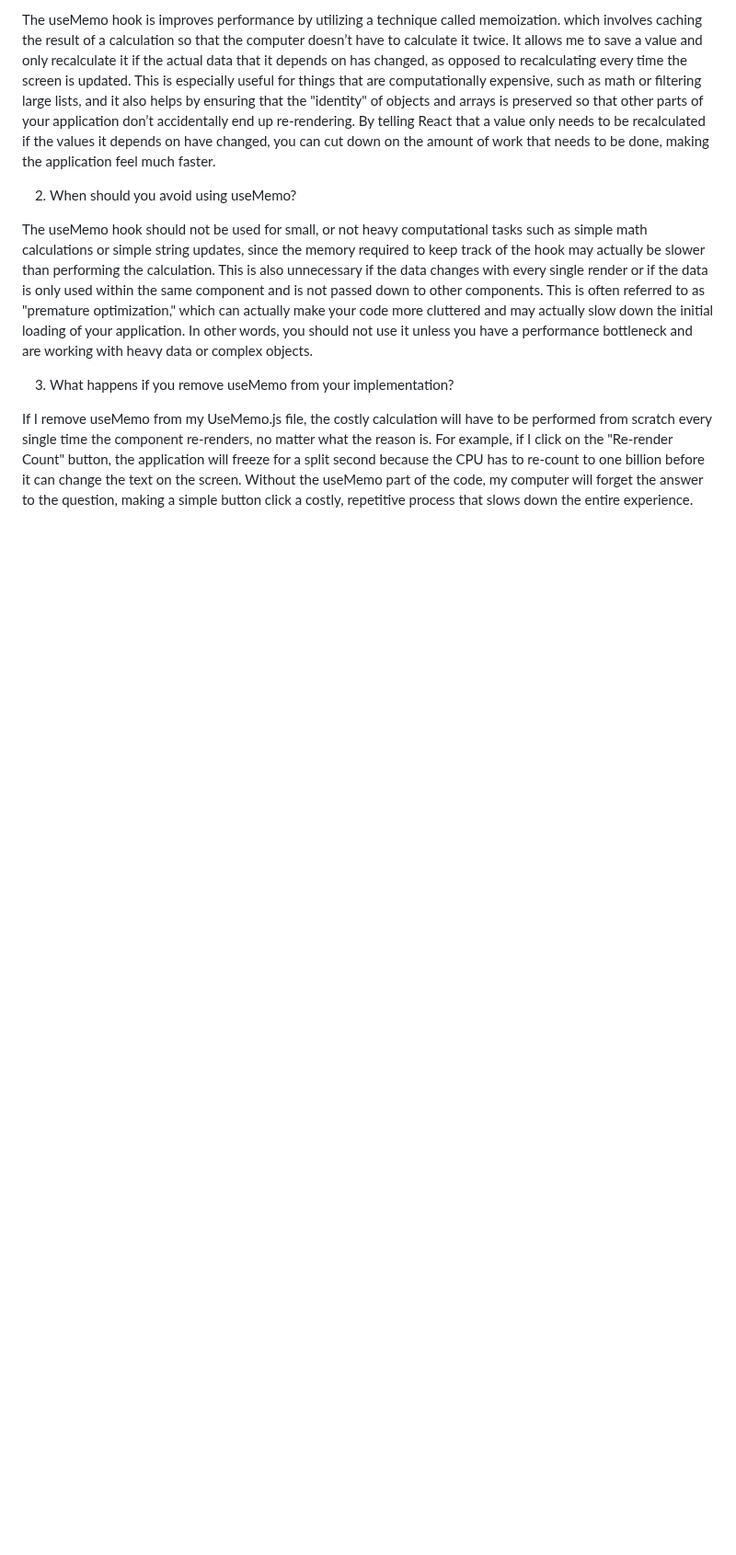
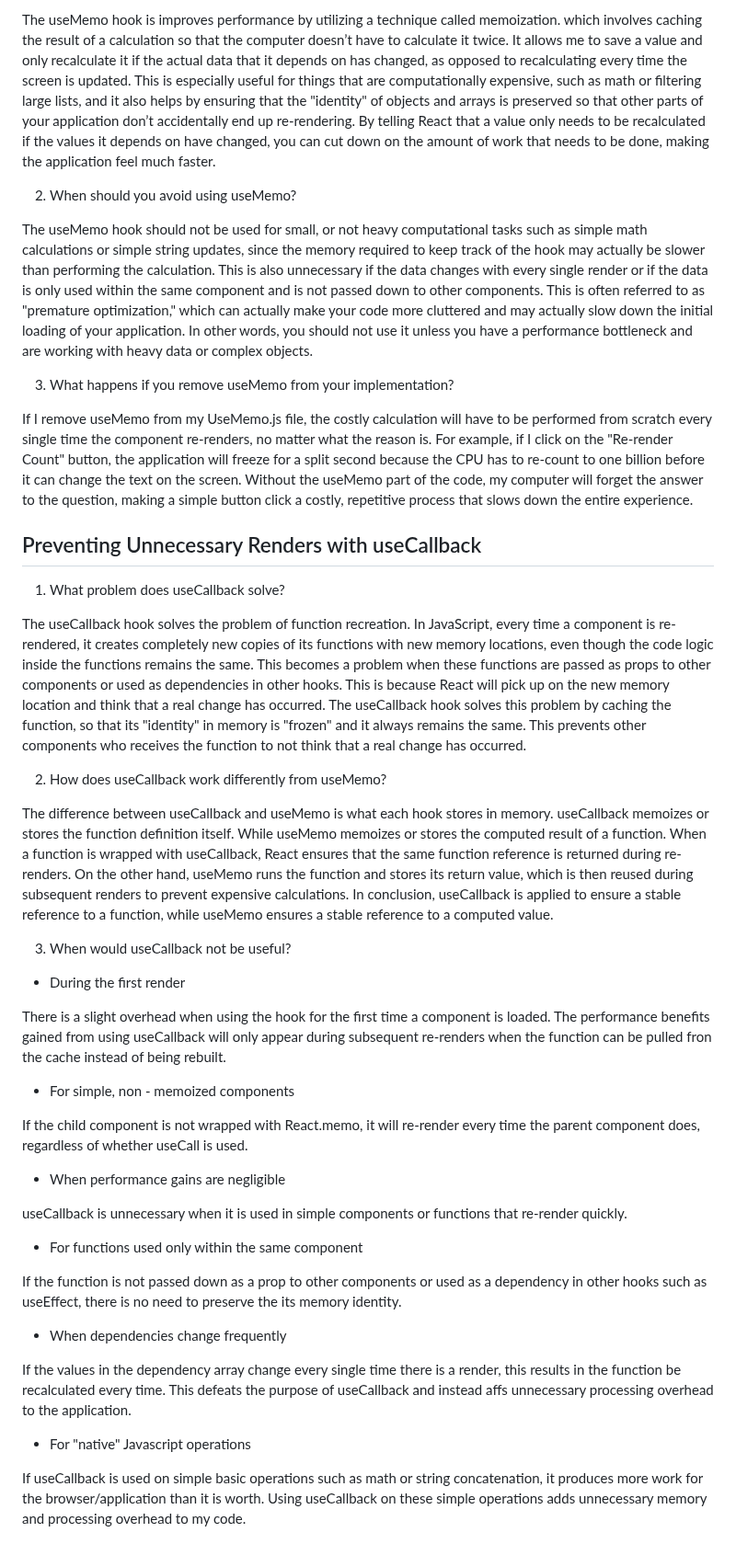
Before and after one commit to Mamon81/Lucero_intern_repo, a Markdown page: Milestones/milestone_5/react_hooks.md, the part around the change. Shown at 92% size. Drawn GitHub-style; blank space fills up the shorter version.

Commit message:
docs: add reflection on Preventing Unnecessary Renders with useCallback
- Explain what problem useCallback solves

- Explain the difference between useCallback and useMemo

- List down scenarios where useCallback is not useful

Closes #67

```diff
--- a/Milestones/milestone_5/react_hooks.md
+++ b/Milestones/milestone_5/react_hooks.md
@@ -27,3 +27,39 @@ The useMemo hook should not be used for small, or not heavy computational tasks
 3. What happens if you remove useMemo from your implementation?
 
 If I remove useMemo from my UseMemo.js file, the costly calculation will have to be performed from scratch every single time the component re-renders, no matter what the reason is. For example, if I click on the "Re-render Count" button, the application will freeze for a split second because the CPU has to re-count to one billion before it can change the text on the screen. Without the useMemo part of the code, my computer will forget the answer to the question, making a simple button click a costly, repetitive process that slows down the entire experience.
+
+## Preventing Unnecessary Renders with useCallback
+
+1. What problem does useCallback solve?
+
+The useCallback hook solves the problem of function recreation. In JavaScript, every time a component is re-rendered, it creates completely new copies of its functions with new memory locations, even though the code logic inside the functions remains the same. This becomes a problem when these functions are passed as props to other components or used as dependencies in other hooks. This is because React will pick up on the new memory location and think that a real change has occurred. The useCallback hook solves this problem by caching the function, so that its "identity" in memory is "frozen" and it always remains the same. This prevents other components who receives the function to not think that a real change has occurred.
+
+2. How does useCallback work differently from useMemo?
+
+The difference between useCallback and useMemo is what each hook stores in memory. useCallback memoizes or stores the function definition itself. While useMemo memoizes or stores the computed result of a function. When a function is wrapped with useCallback, React ensures that the same function reference is returned during re-renders. On the other hand, useMemo runs the function and stores its return value, which is then reused during subsequent renders to prevent expensive calculations. In conclusion, useCallback is applied to ensure a stable reference to a function, while useMemo ensures a stable reference to a computed value.
+
+3. When would useCallback not be useful?
+
+- During the first render
+
+There is a slight overhead when using the hook for the first time a component is loaded. The performance benefits gained from using useCallback will only appear during subsequent re-renders when the function can be pulled fron the cache instead of being rebuilt.
+
+- For simple, non - memoized components
+
+If the child component is not wrapped with React.memo, it will re-render every time the parent component does, regardless of whether useCall is used.
+
+- When performance gains are negligible
+
+useCallback is unnecessary when it is used in simple components or functions that re-render quickly.
+
+- For functions used only within the same component
+
+If the function is not passed down as a prop to other components or used as a dependency in other hooks such as useEffect, there is no need to preserve the its memory identity.
+
+- When dependencies change frequently
+
+If the values in the dependency array change every single time there is a render, this results in the function be recalculated every time. This defeats the purpose of useCallback and instead affs unnecessary processing overhead to the application.
+
+- For "native" Javascript operations
+
+If useCallback is used on simple basic operations such as math or string concatenation, it produces more work for the browser/application than it is worth. Using useCallback on these simple operations adds unnecessary memory and processing overhead to my code.
```
